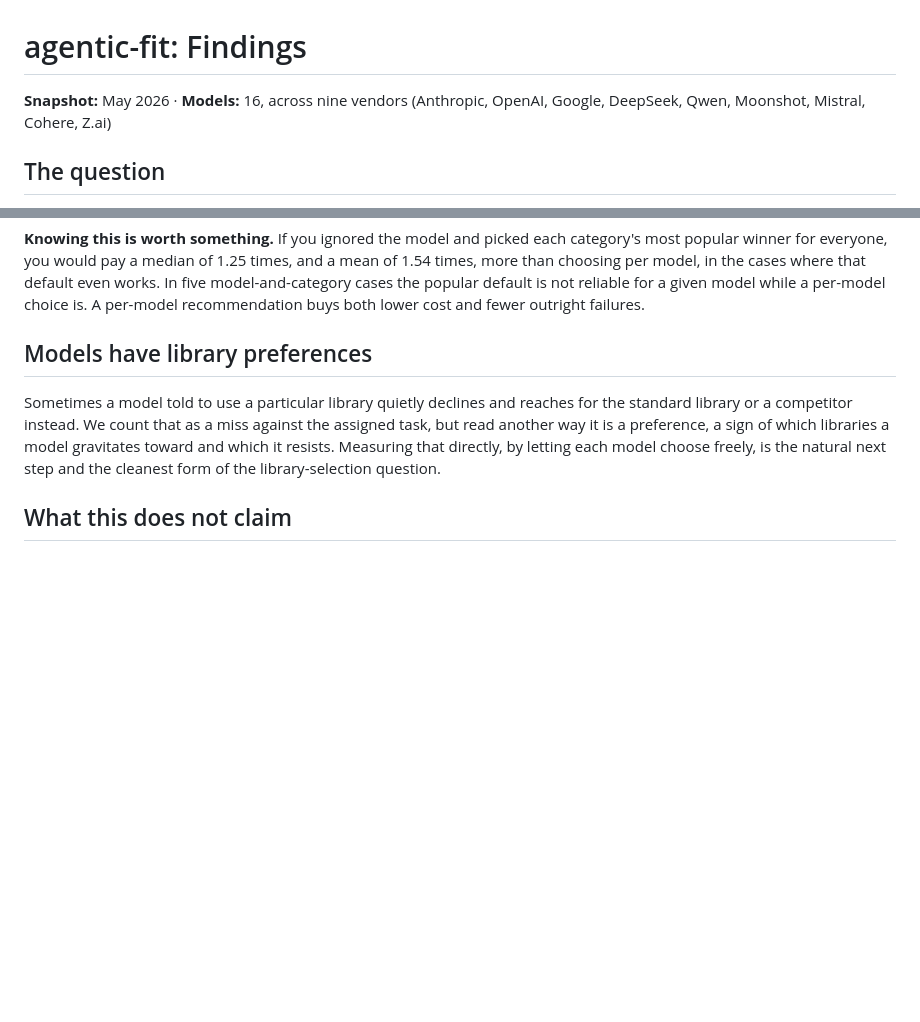
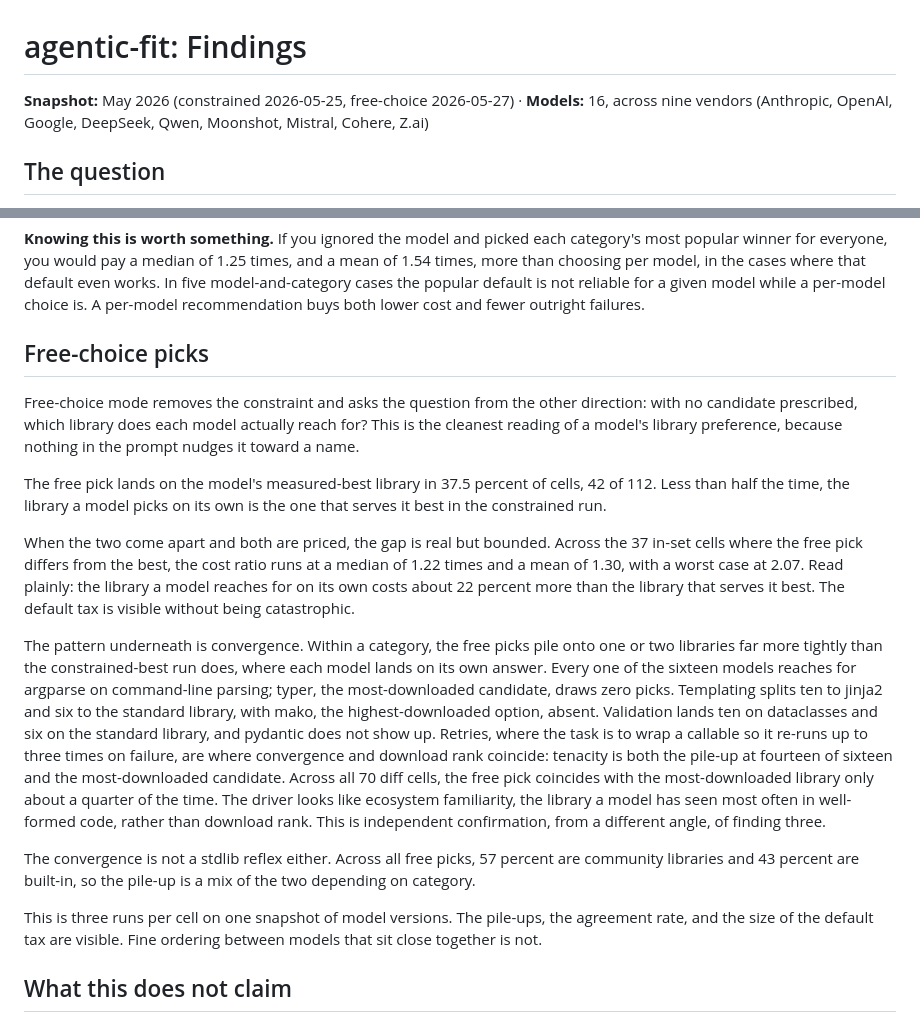
Before and after one commit to JeromeSolis/agentic-fit, a Markdown page: docs/FINDINGS.md, 2 parts joined by grey strips. Rendered like a GitHub page; blank space fills up the shorter version.

Commit message:
docs: FINDINGS adds free-choice section with measured agreement, default tax, and pick distribution

```diff
--- a/docs/FINDINGS.md
+++ b/docs/FINDINGS.md
@@ -1,6 +1,6 @@
 # agentic-fit: Findings
 
-**Snapshot:** May 2026 · **Models:** 16, across nine vendors (Anthropic, OpenAI, Google, DeepSeek, Qwen, Moonshot, Mistral, Cohere, Z.ai)
+**Snapshot:** May 2026 (constrained 2026-05-25, free-choice 2026-05-27) · **Models:** 16, across nine vendors (Anthropic, OpenAI, Google, DeepSeek, Qwen, Moonshot, Mistral, Cohere, Z.ai)
 
 ## The question
 
@@ -22,9 +22,19 @@ Each cell of the matrix pairs one model, one task, and one assigned library. The
 
 **Knowing this is worth something.** If you ignored the model and picked each category's most popular winner for everyone, you would pay a median of 1.25 times, and a mean of 1.54 times, more than choosing per model, in the cases where that default even works. In five model-and-category cases the popular default is not reliable for a given model while a per-model choice is. A per-model recommendation buys both lower cost and fewer outright failures.
 
-## Models have library preferences
+## Free-choice picks
 
-Sometimes a model told to use a particular library quietly declines and reaches for the standard library or a competitor instead. We count that as a miss against the assigned task, but read another way it is a preference, a sign of which libraries a model gravitates toward and which it resists. Measuring that directly, by letting each model choose freely, is the natural next step and the cleanest form of the library-selection question.
+Free-choice mode removes the constraint and asks the question from the other direction: with no candidate prescribed, which library does each model actually reach for? This is the cleanest reading of a model's library preference, because nothing in the prompt nudges it toward a name.
+
+The free pick lands on the model's measured-best library in 37.5 percent of cells, 42 of 112. Less than half the time, the library a model picks on its own is the one that serves it best in the constrained run.
+
+When the two come apart and both are priced, the gap is real but bounded. Across the 37 in-set cells where the free pick differs from the best, the cost ratio runs at a median of 1.22 times and a mean of 1.30, with a worst case at 2.07. Read plainly: the library a model reaches for on its own costs about 22 percent more than the library that serves it best. The default tax is visible without being catastrophic.
+
+The pattern underneath is convergence. Within a category, the free picks pile onto one or two libraries far more tightly than the constrained-best run does, where each model lands on its own answer. Every one of the sixteen models reaches for argparse on command-line parsing; typer, the most-downloaded candidate, draws zero picks. Templating splits ten to jinja2 and six to the standard library, with mako, the highest-downloaded option, absent. Validation lands ten on dataclasses and six on the standard library, and pydantic does not show up. Retries, where the task is to wrap a callable so it re-runs up to three times on failure, are where convergence and download rank coincide: tenacity is both the pile-up at fourteen of sixteen and the most-downloaded candidate. Across all 70 diff cells, the free pick coincides with the most-downloaded library only about a quarter of the time. The driver looks like ecosystem familiarity, the library a model has seen most often in well-formed code, rather than download rank. This is independent confirmation, from a different angle, of finding three.
+
+The convergence is not a stdlib reflex either. Across all free picks, 57 percent are community libraries and 43 percent are built-in, so the pile-up is a mix of the two depending on category.
+
+This is three runs per cell on one snapshot of model versions. The pile-ups, the agreement rate, and the size of the default tax are visible. Fine ordering between models that sit close together is not.
 
 ## What this does not claim
 
```
